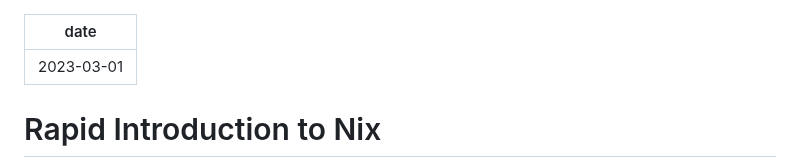
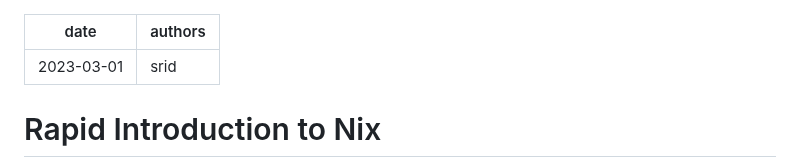
Before and after one commit to nixos-asia/website, a Markdown page: en/blog/nix-rapid.md, the part around the change. Rendered like a GitHub page.

Commit message:
add author to other blog

```diff
--- a/en/blog/nix-rapid.md
+++ b/en/blog/nix-rapid.md
@@ -1,5 +1,6 @@
 ---
 date: 2023-03-01
+authors: srid
 ---
 
 # Rapid Introduction to Nix
```
